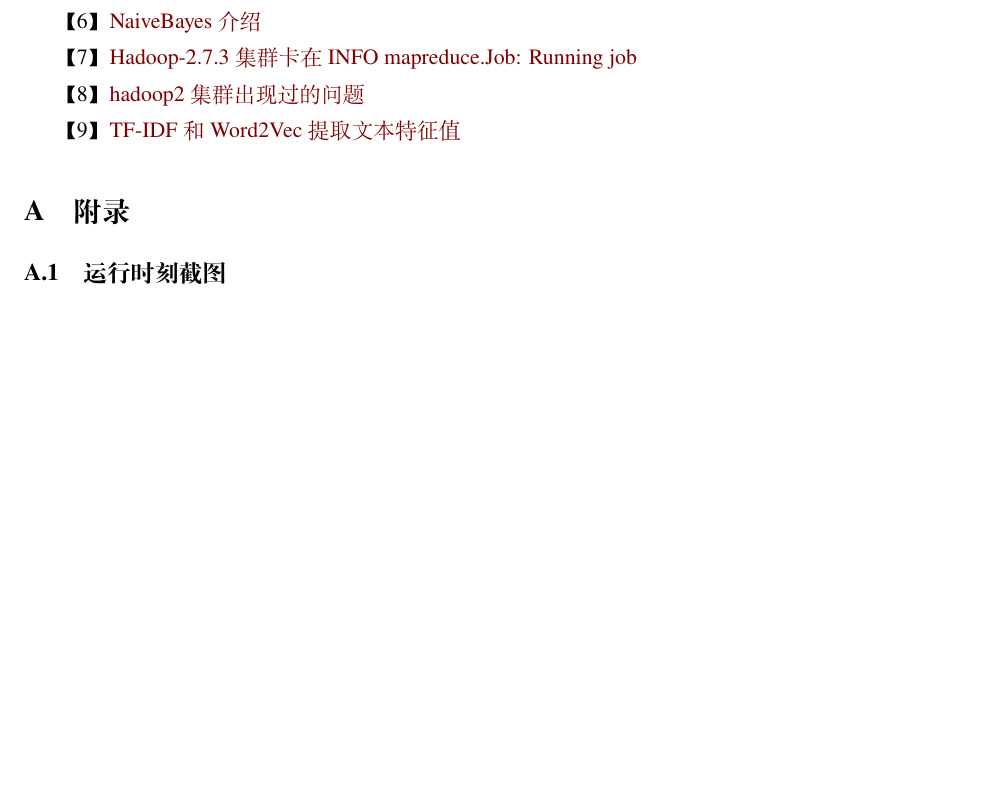
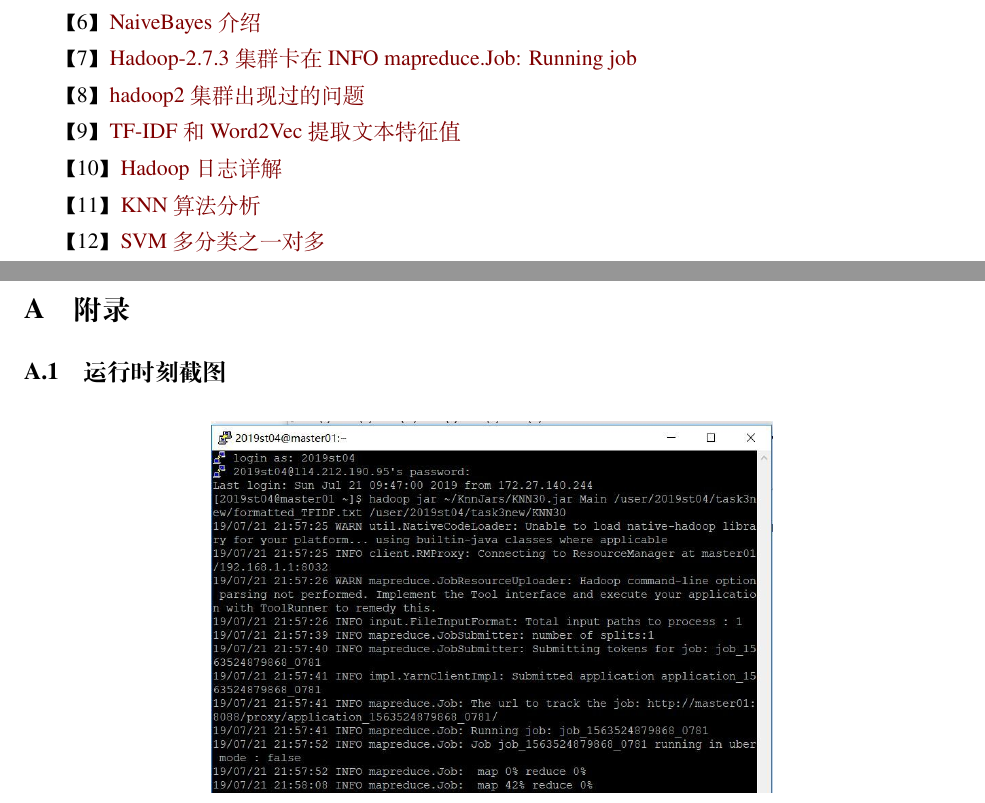
Before and after one commit to njubigdata04/Email-Classification, a LaTeX document (Report/elegantpaper-cn.tex): part of page 33 of 34 before the commit and two parts of pages 33 and 34 of 35 after it, the two joined at a grey line, cut so that both start at the same text, the shorter picture padded with empty space. Compiled offline with XeLaTeX.

```diff
--- a/Report/elegantpaper-cn.tex
+++ b/Report/elegantpaper-cn.tex
@@ -995,7 +1001,16 @@
 【6】 \href{https://nlp.stanford.edu/IR-book/html/htmledition/naive-bayes-text-classification-1.html}{NaiveBayes介绍}\par
 【7】 \href{https://blog.csdn.net/SCGH_Fx/article/details/60783466}{Hadoop-2.7.3集群卡在INFO mapreduce.Job: Running job}\par
 【8】 \href{https://blog.csdn.net/iteye_3893/article/details/82636364}{hadoop2 集群出现过的问题}\par
-【9】 \href{https://blog.csdn.net/u011239443/article/details/51728659}{TF-IDF和Word2Vec提取文本特征值}
+【9】 \href{https://blog.csdn.net/u011239443/article/details/51728659}{TF-IDF和Word2Vec提取文本特征值}\par
+【10】 \href{https://blog.csdn.net/u010839779/article/details/79895698}{
+	Hadoop日志详解
+}\par
+【11】 \href{https://blog.csdn.net/qq_37269094/article/details/83214140}{
+	KNN算法分析
+}\par
+【12】 \href{https://www.jianshu.com/p/4743a4b5b610}{
+	SVM多分类之一对多
+}\par
 \appendix
  % \renewcommand{\appendixname}{Appendix~\Alph{section}}
  \section{附录}
```
Also changed, not shown: Report/elegantpaper-cn.pdf, Report/elegantpaper-cn.tex (10 more changed lines).
